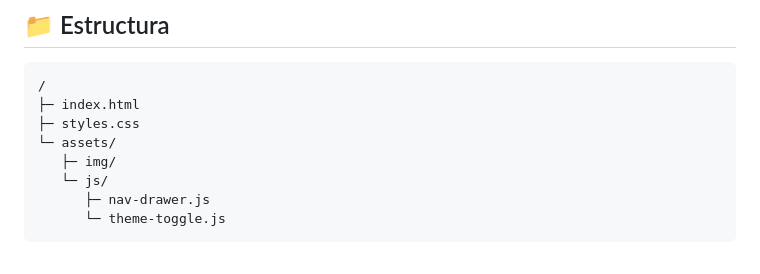
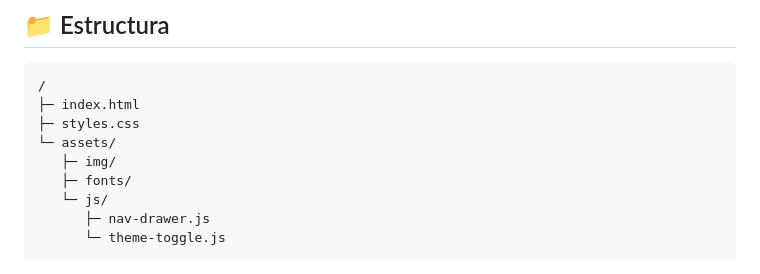
Before and after one commit to fishellVvv/proyecto1_html_css-VictorGV, a Markdown page: README.md, the part around the change. Drawn GitHub-style.

```diff
--- a/README.md
+++ b/README.md
@@ -20,6 +20,7 @@ Portafolio ficticio desarrollado para el Máster. El sitio presenta a **Elliot A
 ├─ styles.css
 └─ assets/
    ├─ img/
+   ├─ fonts/
    └─ js/
       ├─ nav-drawer.js
       └─ theme-toggle.js
```
